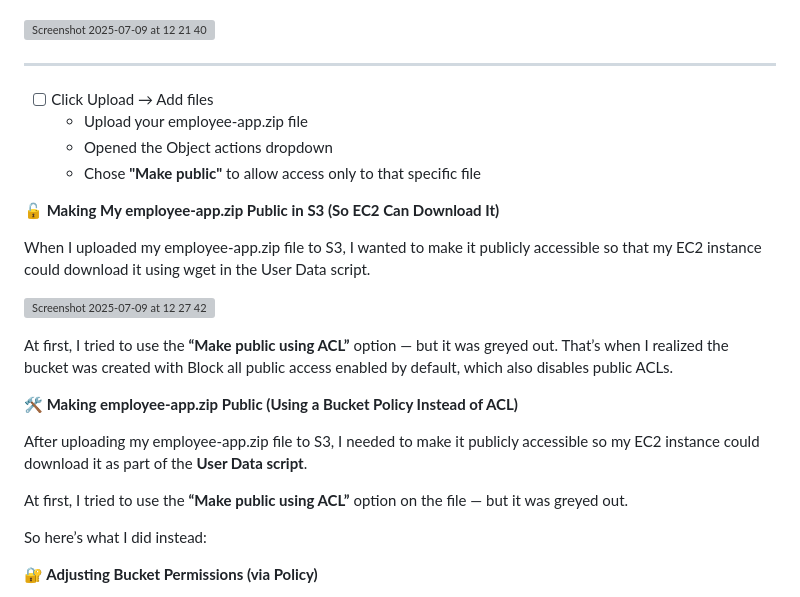
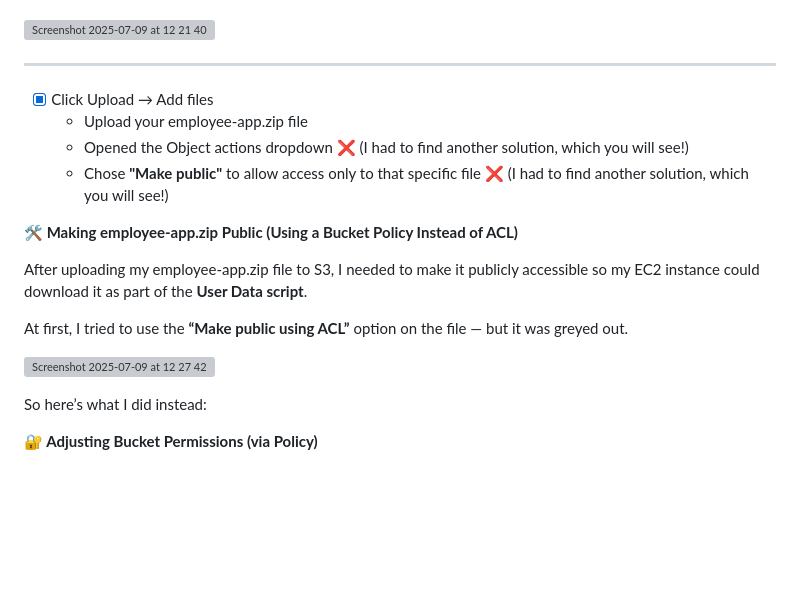
Before and after one commit to 1suleyman/-AWS-Employee-Directory-Project-Hands-On-Lab-, a Markdown page: Content/executed.md, the part around the change. Drawn GitHub-style; blank space fills up the shorter version; grey boxes are pictures that could not be loaded.

```diff
--- a/Content/executed.md
+++ b/Content/executed.md
@@ -573,24 +573,18 @@ Unless I explicitly make that file public, the download will silently fail durin
 ![Screenshot 2025-07-09 at 12 21 40](https://github.com/user-attachments/assets/0d1fba15-81ec-4b6e-9d78-51632a043f9f)
 
 ---
-- [ ] Click Upload → Add files
+- [x] Click Upload → Add files
   - Upload your employee-app.zip file
-  - Opened the Object actions dropdown
-  - Chose **"Make public"** to allow access only to that specific file
-
-**🔓 Making My employee-app.zip Public in S3 (So EC2 Can Download It)**
-
-When I uploaded my employee-app.zip file to S3, I wanted to make it publicly accessible so that my EC2 instance could download it using wget in the User Data script.
-
-![Screenshot 2025-07-09 at 12 27 42](https://github.com/user-attachments/assets/f0e4067b-5518-442d-8a0e-e299892cf8e1)
-
-At first, I tried to use the **“Make public using ACL”** option — but it was greyed out. That’s when I realized the bucket was created with Block all public access enabled by default, which also disables public ACLs.
+  - Opened the Object actions dropdown ❌ (I had to find another solution, which you will see!)
+  - Chose **"Make public"** to allow access only to that specific file ❌ (I had to find another solution, which you will see!)
 
 **🛠️ Making employee-app.zip Public (Using a Bucket Policy Instead of ACL)**
 
 After uploading my employee-app.zip file to S3, I needed to make it publicly accessible so my EC2 instance could download it as part of the **User Data script**.
 
 At first, I tried to use the **“Make public using ACL”** option on the file — but it was greyed out.
+
+![Screenshot 2025-07-09 at 12 27 42](https://github.com/user-attachments/assets/f0e4067b-5518-442d-8a0e-e299892cf8e1)
 
 So here’s what I did instead:
 
```
